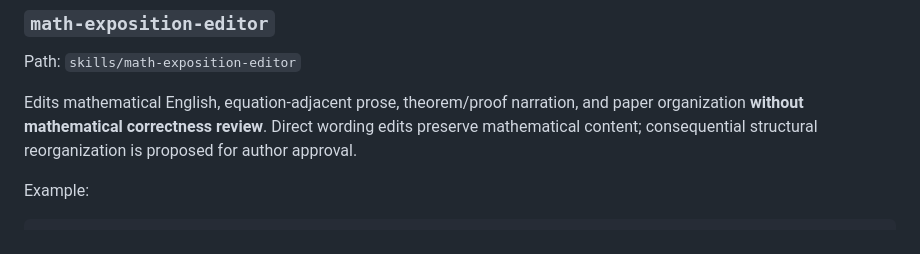
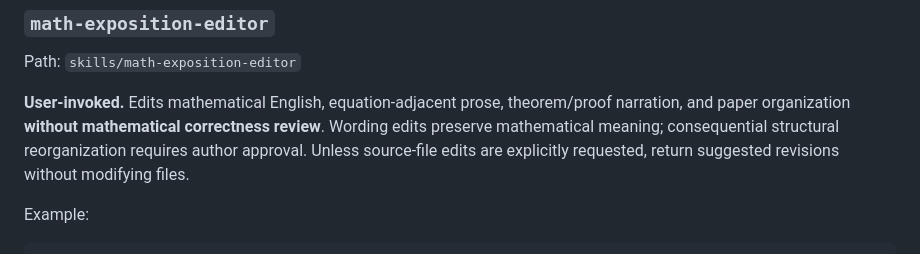
Before and after one commit to NoneMore/skills, a Markdown page: math-skills/README.md, the part around the change. Rendered like a GitHub page.

Commit message:
docs(math): clarify invocation and editing defaults

```diff
--- a/math-skills/README.md
+++ b/math-skills/README.md
@@ -20,7 +20,7 @@ Use $math-paper-reader to read this mathematical paper and explain the key formu
 
 Path: `skills/math-exposition-editor`
 
-Edits mathematical English, equation-adjacent prose, theorem/proof narration, and paper organization **without mathematical correctness review**. Direct wording edits preserve mathematical content; consequential structural reorganization is proposed for author approval.
+**User-invoked.** Edits mathematical English, equation-adjacent prose, theorem/proof narration, and paper organization **without mathematical correctness review**. Wording edits preserve mathematical meaning; consequential structural reorganization requires author approval. Unless source-file edits are explicitly requested, return suggested revisions without modifying files.
 
 Example:
 
```
